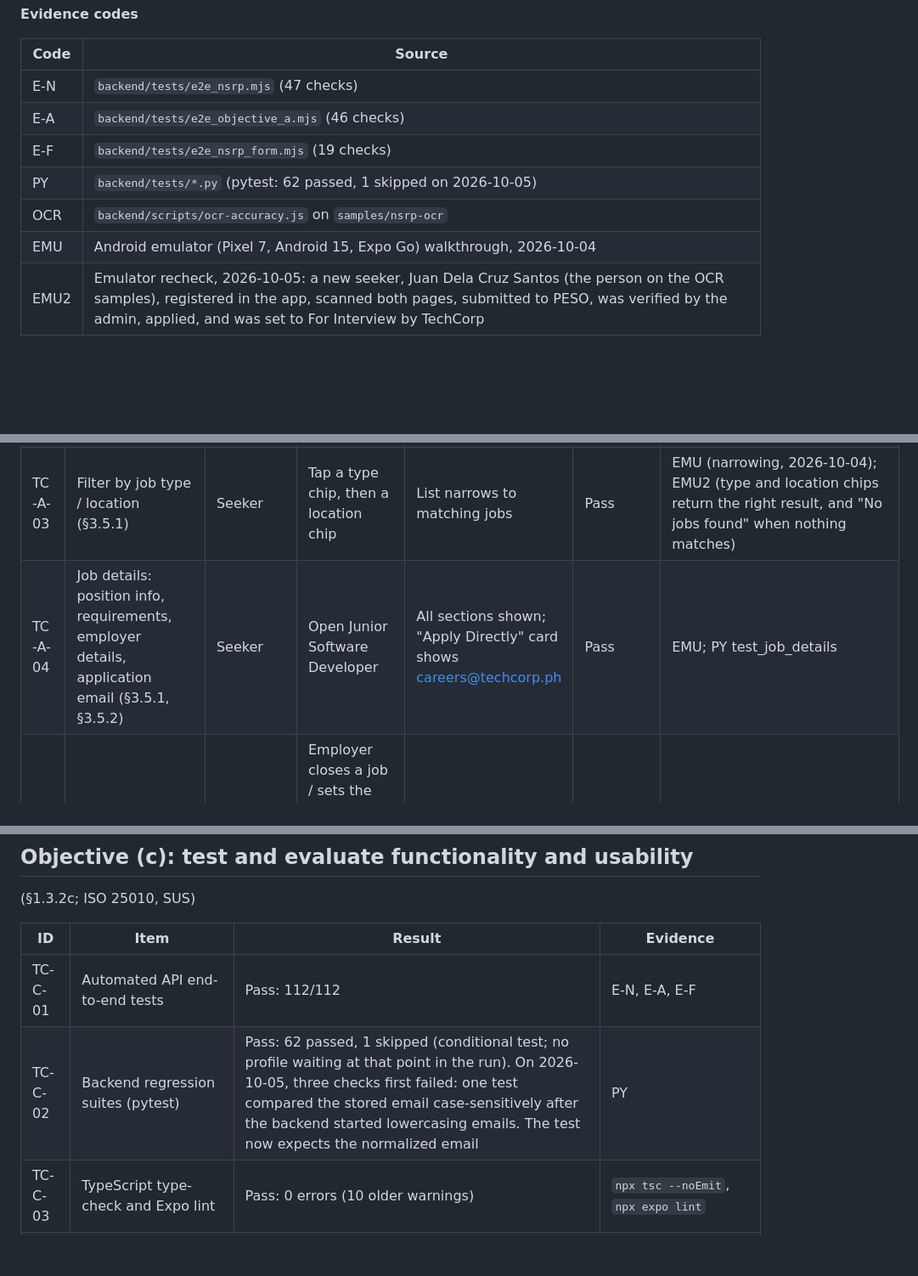
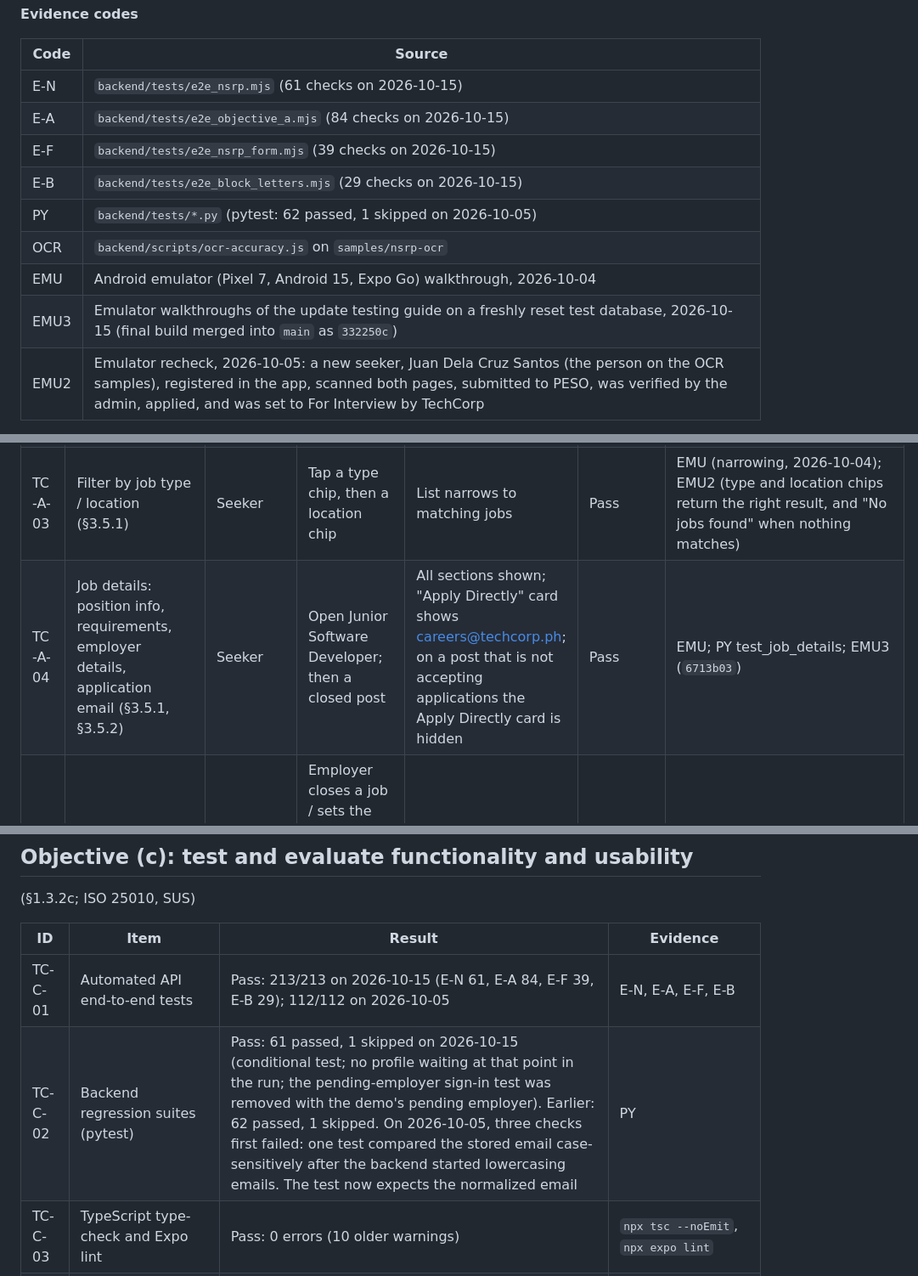
Before and after one commit to rrendezvous/pesolink, a Markdown page: docs/OBJECTIVE_TEST_CASES.md, 3 parts joined by grey strips. Shown at 85% size. GitHub-like rendering; blank space fills up the shorter version.

```diff
--- a/docs/OBJECTIVE_TEST_CASES.md
+++ b/docs/OBJECTIVE_TEST_CASES.md
@@ -13,12 +13,14 @@ Each case has a stable ID so it can become a QA-tracker row.
 
 | Code | Source |
 | --- | --- |
-| E-N | `backend/tests/e2e_nsrp.mjs` (47 checks) |
-| E-A | `backend/tests/e2e_objective_a.mjs` (46 checks) |
-| E-F | `backend/tests/e2e_nsrp_form.mjs` (19 checks) |
+| E-N | `backend/tests/e2e_nsrp.mjs` (61 checks on 2026-10-15) |
+| E-A | `backend/tests/e2e_objective_a.mjs` (84 checks on 2026-10-15) |
+| E-F | `backend/tests/e2e_nsrp_form.mjs` (39 checks on 2026-10-15) |
+| E-B | `backend/tests/e2e_block_letters.mjs` (29 checks on 2026-10-15) |
 | PY | `backend/tests/*.py` (pytest: 62 passed, 1 skipped on 2026-10-05) |
 | OCR | `backend/scripts/ocr-accuracy.js` on `samples/nsrp-ocr` |
 | EMU | Android emulator (Pixel 7, Android 15, Expo Go) walkthrough, 2026-10-04 |
+| EMU3 | Emulator walkthroughs of the update testing guide on a freshly reset test database, 2026-10-15 (final build merged into `main` as `332250c`) |
 | EMU2 | Emulator recheck, 2026-10-05: a new seeker, Juan Dela Cruz Santos (the person on the OCR samples), registered in the app, scanned both pages, submitted to PESO, was verified by the admin, applied, and was set to For Interview by TechCorp |
 
 Run the API tests with `cd backend && npm run test:e2e` (backend running on the demo database).
@@ -38,7 +40,7 @@ Run the API tests with `cd backend && npm run test:e2e` (backend running on the
 | TC-A-01 | Browse localized job vacancies (§3.5.1, Req 1) | Seeker | Open Jobs | Active jobs listed with company, type, location | Pass | EMU; PY test_list_jobs |
 | TC-A-02 | Search jobs (§3.5.1) | Seeker | Type "cook" in search | Only Food Kiosk Cook shown | Pass | EMU; PY test_search_jobs |
 | TC-A-03 | Filter by job type / location (§3.5.1) | Seeker | Tap a type chip, then a location chip | List narrows to matching jobs | Pass | EMU (narrowing, 2026-10-04); EMU2 (type and location chips return the right result, and "No jobs found" when nothing matches) |
-| TC-A-04 | Job details: position info, requirements, employer details, application email (§3.5.1, §3.5.2) | Seeker | Open Junior Software Developer | All sections shown; "Apply Directly" card shows careers@techcorp.ph | Pass | EMU; PY test_job_details |
+| TC-A-04 | Job details: position info, requirements, employer details, application email (§3.5.1, §3.5.2) | Seeker | Open Junior Software Developer; then a closed post | All sections shown; "Apply Directly" card shows careers@techcorp.ph; on a post that is not accepting applications the Apply Directly card is hidden | Pass | EMU; PY test_job_details; EMU3 (`6713b03`) |
 | TC-A-05 | Closed or expired jobs are not offered | Seeker | Employer closes a job / sets the closing date to yesterday; seeker browses and tries to apply | Job hidden; apply refused with "closed" message | Pass | E-A |
 | TC-A-06 | Submit NSRP profile to PESO with certification (§3.5.1) | Seeker | Complete 19 items, tick the certification, tap Submit | Status Submitted; admins notified; refused without certification | Pass | E-N, E-F; EMU2 (full NSRP Form 1 certification text; Submit disabled until 19/19 and ticked; "Sent to PESO") |
 | TC-A-07 | PESO opens a submitted profile and it becomes For Review (§3.5.3) | Admin | NSRP tab, tap the seeker | Status For Review; seeker notified | Pass | E-N; EMU2 (badge changed on open; seeker's Alerts showed "NSRP Profile For Review") |
@@ -96,8 +109,8 @@ Run the API tests with `cd backend && npm run test:e2e` (backend running on the
 
 | ID | Item | Result | Evidence |
 | --- | --- | --- | --- |
-| TC-C-01 | Automated API end-to-end tests | Pass: 112/112 | E-N, E-A, E-F |
-| TC-C-02 | Backend regression suites (pytest) | Pass: 62 passed, 1 skipped (conditional test; no profile waiting at that point in the run). On 2026-10-05, three checks first failed: one test compared the stored email case-sensitively after the backend started lowercasing emails. The test now expects the normalized email | PY |
+| TC-C-01 | Automated API end-to-end tests | Pass: 213/213 on 2026-10-15 (E-N 61, E-A 84, E-F 39, E-B 29); 112/112 on 2026-10-05 | E-N, E-A, E-F, E-B |
+| TC-C-02 | Backend regression suites (pytest) | Pass: 61 passed, 1 skipped on 2026-10-15 (conditional test; no profile waiting at that point in the run; the pending-employer sign-in test was removed with the demo's pending employer). Earlier: 62 passed, 1 skipped. On 2026-10-05, three checks first failed: one test compared the stored email case-sensitively after the backend started lowercasing emails. The test now expects the normalized email | PY |
 | TC-C-03 | TypeScript type-check and Expo lint | Pass: 0 errors (10 older warnings) | `npx tsc --noEmit`, `npx expo lint` |
 | TC-C-04 | Database upgrade on a copy of the real database | Pass: existing decisions kept; repeat run does nothing | Copy of peso_link_misor (deleted afterwards) |
 | TC-C-05 | ISO 25010 functional-suitability evaluation with respondents | Not run (team activity) | |
```
Also changed, not shown: other parts of docs/OBJECTIVE_TEST_CASES.md (+12 -1 lines).
